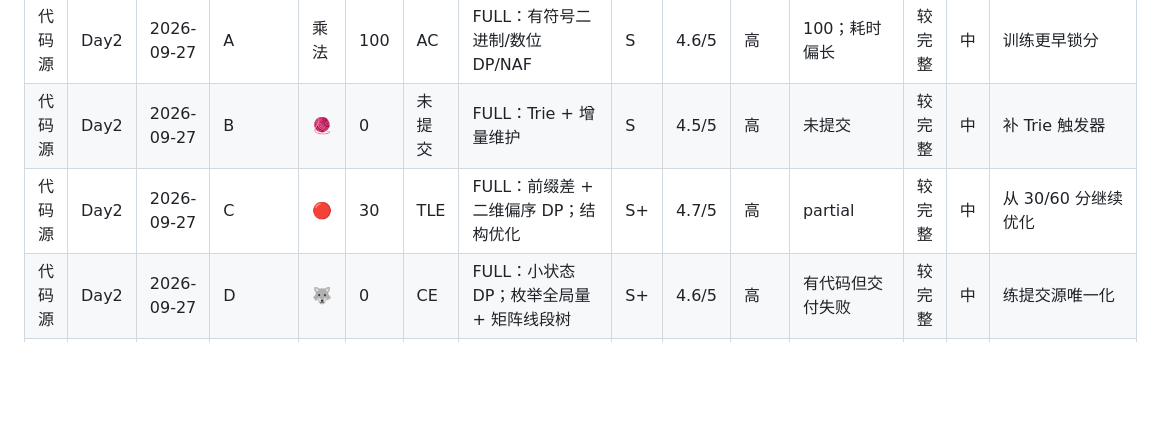
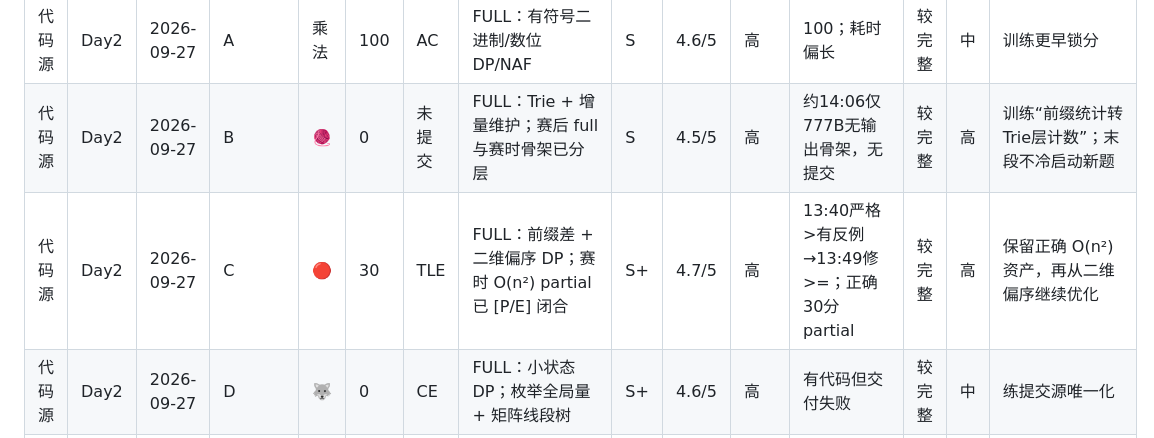
Before and after one commit to sutong-claude/Day1, a Markdown page: 全题总表_2026-10-07.md, the part around the change. GitHub-like rendering; blank space fills up the shorter version.

Commit message:
table: upgrade Day2 B/C evidence status from raw three-package pass

```diff
--- a/全题总表_2026-10-07.md
+++ b/全题总表_2026-10-07.md
@@ -14,8 +14,8 @@
 | 代码源 | Day1 | 2026-09-25 | C | 蜗蜗的晶体树阵 | 0 | 未提交 | FULL：树形 DP / 深度分层 | S+ | 4.7/5 | 高 | 未提交 | 较完整 | 中 | 补题并整理 70 分梯度 |
 | 代码源 | Day1 | 2026-09-25 | D | 蜗蜗的轮换密钥 | 0 | 未提交 | FULL：排列环 + 同余最短路；45分背包 | S+ | 4.4/5 | 高 | 未提交 | 较完整 | 中 | 优先掌握 45 分路线 |
 | 代码源 | Day2 | 2026-09-27 | A | 乘法 | 100 | AC | FULL：有符号二进制/数位 DP/NAF | S | 4.6/5 | 高 | 100；耗时偏长 | 较完整 | 中 | 训练更早锁分 |
-| 代码源 | Day2 | 2026-09-27 | B | 🧶 | 0 | 未提交 | FULL：Trie + 增量维护 | S | 4.5/5 | 高 | 未提交 | 较完整 | 中 | 补 Trie 触发器 |
-| 代码源 | Day2 | 2026-09-27 | C | 🔴 | 30 | TLE | FULL：前缀差 + 二维偏序 DP；结构优化 | S+ | 4.7/5 | 高 | partial | 较完整 | 中 | 从 30/60 分继续优化 |
+| 代码源 | Day2 | 2026-09-27 | B | 🧶 | 0 | 未提交 | FULL：Trie + 增量维护；赛后 full 与赛时骨架已分层 | S | 4.5/5 | 高 | 约14:06仅777B无输出骨架，无提交 | 较完整 | 高 | 训练“前缀统计转Trie层计数”；末段不冷启动新题 |
+| 代码源 | Day2 | 2026-09-27 | C | 🔴 | 30 | TLE | FULL：前缀差 + 二维偏序 DP；赛时 O(n²) partial 已 [P/E] 闭合 | S+ | 4.7/5 | 高 | 13:40严格>有反例→13:49修>=；正确30分 partial | 较完整 | 高 | 保留正确 O(n²) 资产，再从二维偏序继续优化 |
 | 代码源 | Day2 | 2026-09-27 | D | 🐺 | 0 | CE | FULL：小状态 DP；枚举全局量 + 矩阵线段树 | S+ | 4.6/5 | 高 | 有代码但交付失败 | 较完整 | 中 | 练提交源唯一化 |
 | 代码源 | Day3 | 2026-10-01 | A | 报数 | 100 | AC | FULL：排序 + 前缀判定 | S- | 4.2/5 | 高 | 100 | 黄金样例 | 高 | 保留为开局稳定题范式 |
 | 代码源 | Day3 | 2026-10-01 | B | 翻面消除 | 65 | WA | FULL：约简串/逆结构/平方共轭判定 | S | 4.9/5 | 高 | 65；checker 误用 | 黄金样例 | 高 | checker 只证明它检查的部分 |
```
